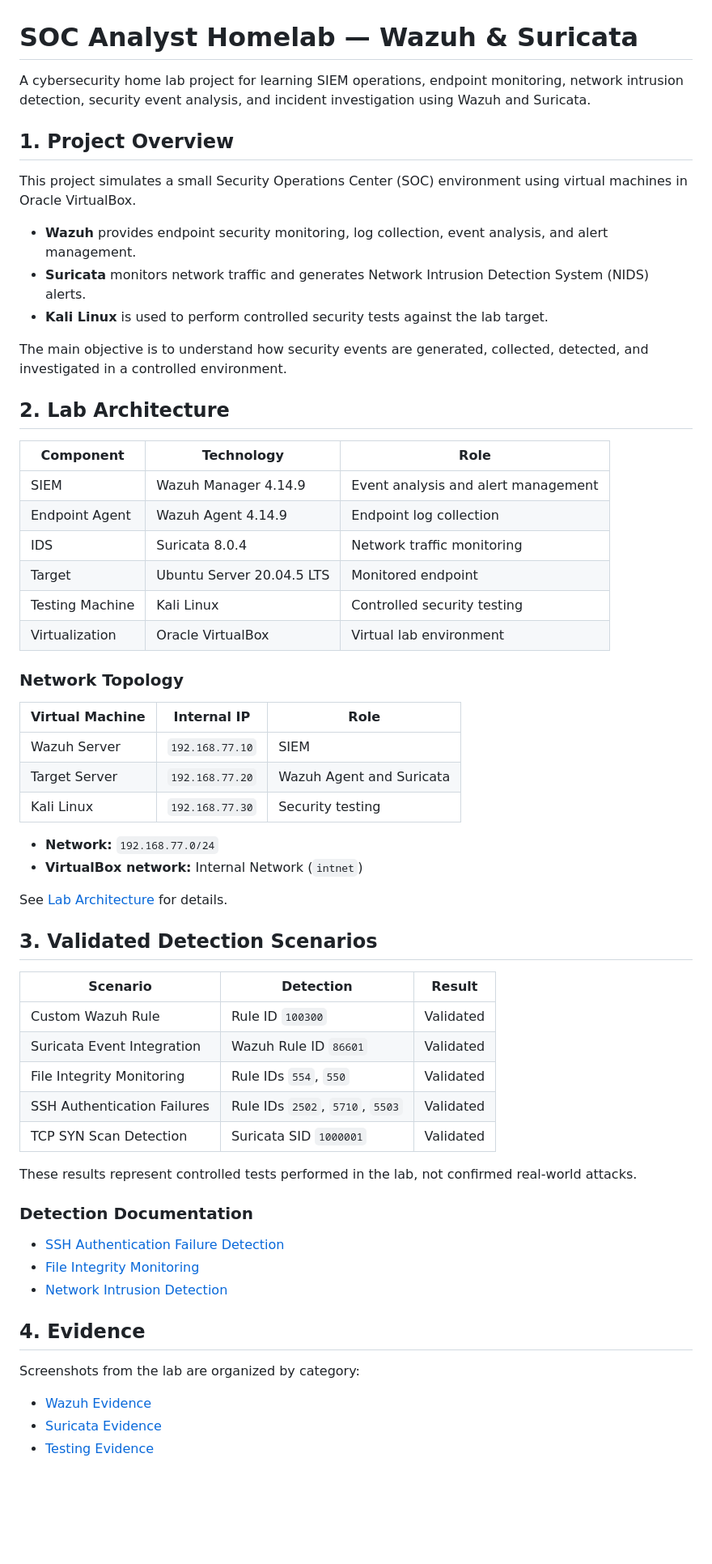
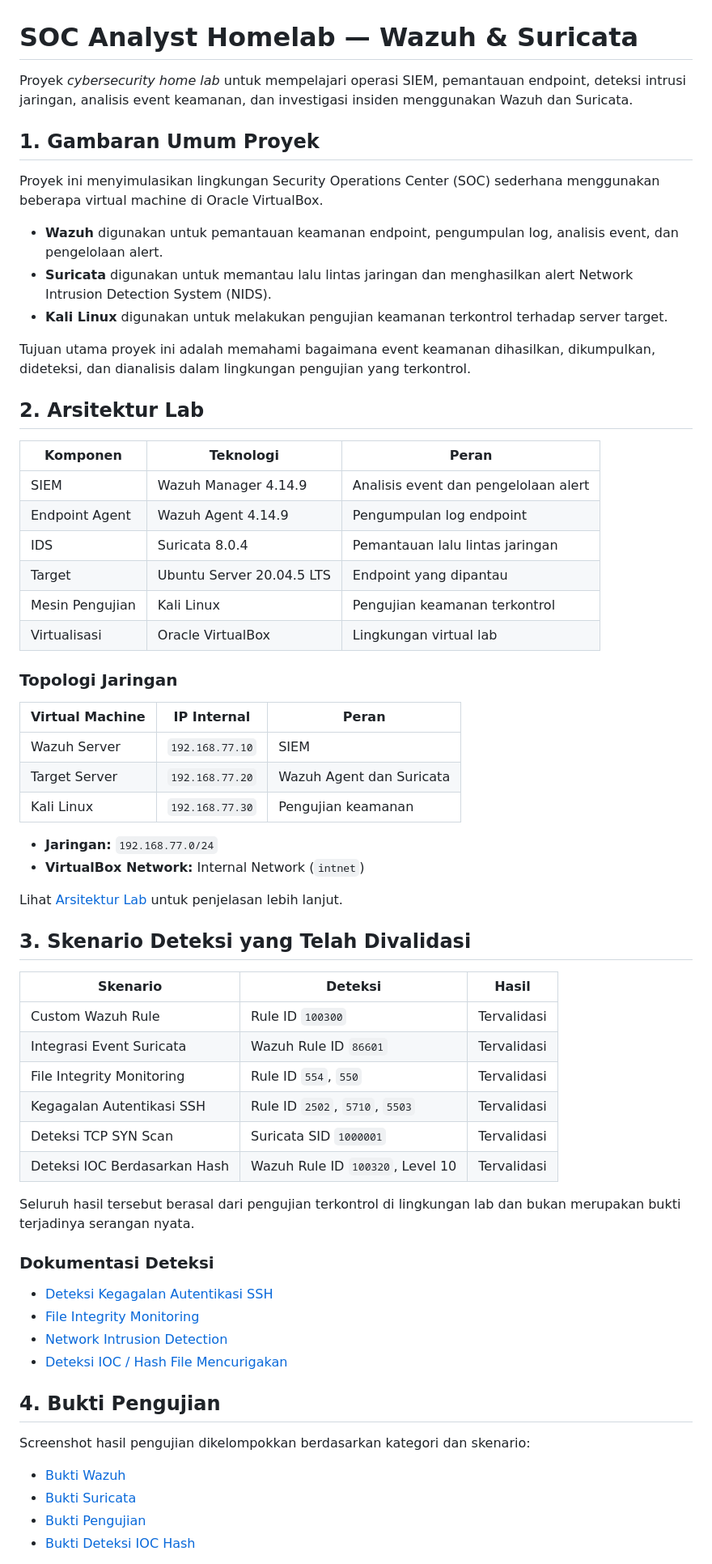
Before and after one commit to mYusrilMalakaini/soc-homelab-wazuh-suricata, a Markdown page: README.md, the part around one of its changes. Shown at 81% size. GitHub-like rendering; blank space fills up the shorter version.

```diff
--- a/README.md
+++ b/README.md
@@ -1,64 +1,67 @@
 # SOC Analyst Homelab — Wazuh & Suricata
 
-A cybersecurity home lab project for learning SIEM operations, endpoint monitoring, network intrusion detection, security event analysis, and incident investigation using Wazuh and Suricata.
+Proyek *cybersecurity home lab* untuk mempelajari operasi SIEM, pemantauan endpoint, deteksi intrusi jaringan, analisis event keamanan, dan investigasi insiden menggunakan Wazuh dan Suricata.
 
-## 1. Project Overview
+## 1. Gambaran Umum Proyek
 
-This project simulates a small Security Operations Center (SOC) environment using virtual machines in Oracle VirtualBox.
+Proyek ini menyimulasikan lingkungan Security Operations Center (SOC) sederhana menggunakan beberapa virtual machine di Oracle VirtualBox.
 
-- **Wazuh** provides endpoint security monitoring, log collection, event analysis, and alert management.
-- **Suricata** monitors network traffic and generates Network Intrusion Detection System (NIDS) alerts.
-- **Kali Linux** is used to perform controlled security tests against the lab target.
+- **Wazuh** digunakan untuk pemantauan keamanan endpoint, pengumpulan log, analisis event, dan pengelolaan alert.
+- **Suricata** digunakan untuk memantau lalu lintas jaringan dan menghasilkan alert Network Intrusion Detection System (NIDS).
+- **Kali Linux** digunakan untuk melakukan pengujian keamanan terkontrol terhadap server target.
 
-The main objective is to understand how security events are generated, collected, detected, and investigated in a controlled environment.
+Tujuan utama proyek ini adalah memahami bagaimana event keamanan dihasilkan, dikumpulkan, dideteksi, dan dianalisis dalam lingkungan pengujian yang terkontrol.
 
-## 2. Lab Architecture
+## 2. Arsitektur Lab
 
-| Component | Technology | Role |
+| Komponen | Teknologi | Peran |
 |---|---|---|
-| SIEM | Wazuh Manager 4.14.9 | Event analysis and alert management |
-| Endpoint Agent | Wazuh Agent 4.14.9 | Endpoint log collection |
-| IDS | Suricata 8.0.4 | Network traffic monitoring |
-| Target | Ubuntu Server 20.04.5 LTS | Monitored endpoint |
-| Testing Machine | Kali Linux | Controlled security testing |
-| Virtualization | Oracle VirtualBox | Virtual lab environment |
+| SIEM | Wazuh Manager 4.14.9 | Analisis event dan pengelolaan alert |
+| Endpoint Agent | Wazuh Agent 4.14.9 | Pengumpulan log endpoint |
+| IDS | Suricata 8.0.4 | Pemantauan lalu lintas jaringan |
+| Target | Ubuntu Server 20.04.5 LTS | Endpoint yang dipantau |
+| Mesin Pengujian | Kali Linux | Pengujian keamanan terkontrol |
+| Virtualisasi | Oracle VirtualBox | Lingkungan virtual lab |
 
-### Network Topology
+### Topologi Jaringan
 
-| Virtual Machine | Internal IP | Role |
+| Virtual Machine | IP Internal | Peran |
 |---|---|---|
 | Wazuh Server | `192.168.77.10` | SIEM |
-| Target Server | `192.168.77.20` | Wazuh Agent and Suricata |
-| Kali Linux | `192.168.77.30` | Security testing |
+| Target Server | `192.168.77.20` | Wazuh Agent dan Suricata |
+| Kali Linux | `192.168.77.30` | Pengujian keamanan |
 
-- **Network:** `192.168.77.0/24`
-- **VirtualBox network:** Internal Network (`intnet`)
+- **Jaringan:** `192.168.77.0/24`
+- **VirtualBox Network:** Internal Network (`intnet`)
 
-See [Lab Architecture](docs/architecture/lab-architecture.md) for details.
+Lihat [Arsitektur Lab](docs/architecture/lab-architecture.md) untuk penjelasan lebih lanjut.
 
-## 3. Validated Detection Scenarios
+## 3. Skenario Deteksi yang Telah Divalidasi
 
-| Scenario | Detection | Result |
+| Skenario | Deteksi | Hasil |
 |---|---|---|
-| Custom Wazuh Rule | Rule ID `100300` | Validated |
-| Suricata Event Integration | Wazuh Rule ID `86601` | Validated |
-| File Integrity Monitoring | Rule IDs `554`, `550` | Validated |
-| SSH Authentication Failures | Rule IDs `2502`, `5710`, `5503` | Validated |
-| TCP SYN Scan Detection | Suricata SID `1000001` | Validated |
+| Custom Wazuh Rule | Rule ID `100300` | Tervalidasi |
+| Integrasi Event Suricata | Wazuh Rule ID `86601` | Tervalidasi |
+| File Integrity Monitoring | Rule ID `554`, `550` | Tervalidasi |
+| Kegagalan Autentikasi SSH | Rule ID `2502`, `5710`, `5503` | Tervalidasi |
+| Deteksi TCP SYN Scan | Suricata SID `1000001` | Tervalidasi |
+| Deteksi IOC Berdasarkan Hash | Wazuh Rule ID `100320`, Level 10 | Tervalidasi |
 
-These results represent controlled tests performed in the lab, not confirmed real-world attacks.
+Seluruh hasil tersebut berasal dari pengujian terkontrol di lingkungan lab dan bukan merupakan bukti terjadinya serangan nyata.
 
-### Detection Documentation
+### Dokumentasi Deteksi
 
-- [SSH Authentication Failure Detection](docs/detections/ssh-authentication.md)
+- [Deteksi Kegagalan Autentikasi SSH](docs/detections/ssh-authentication.md)
 - [File Integrity Monitoring](docs/detections/file-integrity-monitoring.md)
 - [Network Intrusion Detection](docs/detections/network-intrusion.md)
+- [Deteksi IOC / Hash File Mencurigakan](docs/detections/ioc-hash-detection.md)
 
-## 4. Evidence
+## 4. Bukti Pengujian
 
-Screenshots from the lab are organized by category:
+Screenshot hasil pengujian dikelompokkan berdasarkan kategori dan skenario:
 
-- [Wazuh Evidence](screenshots/wazuh/)
-- [Suricata Evidence](screenshots/suricata/)
-- [Testing Evidence](screenshots/testing/)
+- [Bukti Wazuh](screenshots/wazuh/)
+- [Bukti Suricata](screenshots/suricata/)
+- [Bukti Pengujian](screenshots/testing/)
+- [Bukti Deteksi IOC Hash](screenshots/case-04-ioc-hash-detection/)
 
```
Also changed, not shown: other parts of README.md (+12 -56 lines), docs/detections/ioc-hash-detection.md (added, +126 -0 lines), docs/progress-log.md (+165 -67 lines), screenshots/case-04-ioc-hash-detection/11-ioc-hash-list.png (added), screenshots/case-04-ioc-hash-detection/12-ioc-script-validation.png (added), screenshots/case-04-ioc-hash-detection/13-wazuh-ioc-alert.png (added), screenshots/case-04-ioc-hash-detection/14-wazuh-ioc-alert-details.png (added), screenshots/case-04-ioc-hash-detection/15-wazuh-ioc-rule-validation.png (added).
